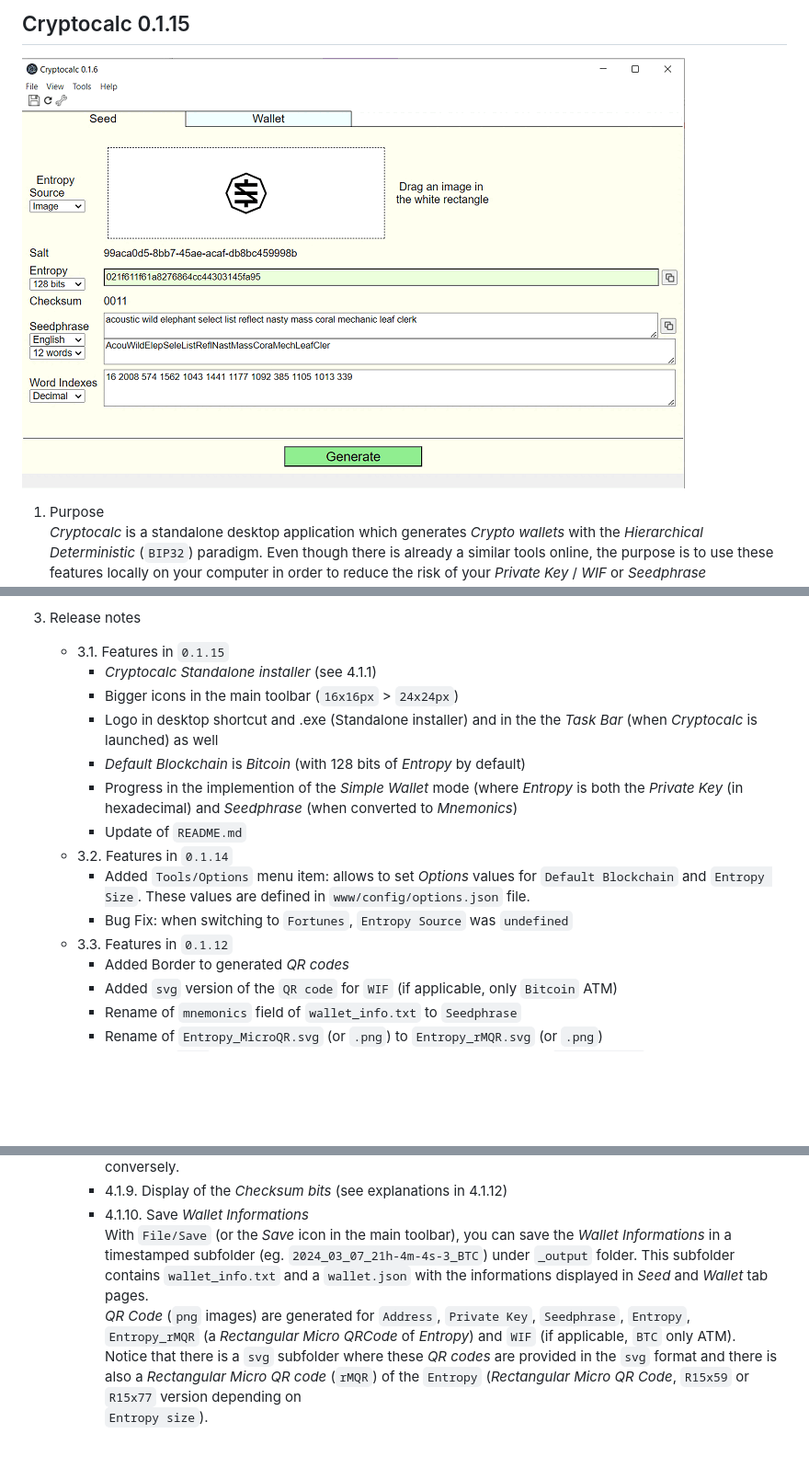
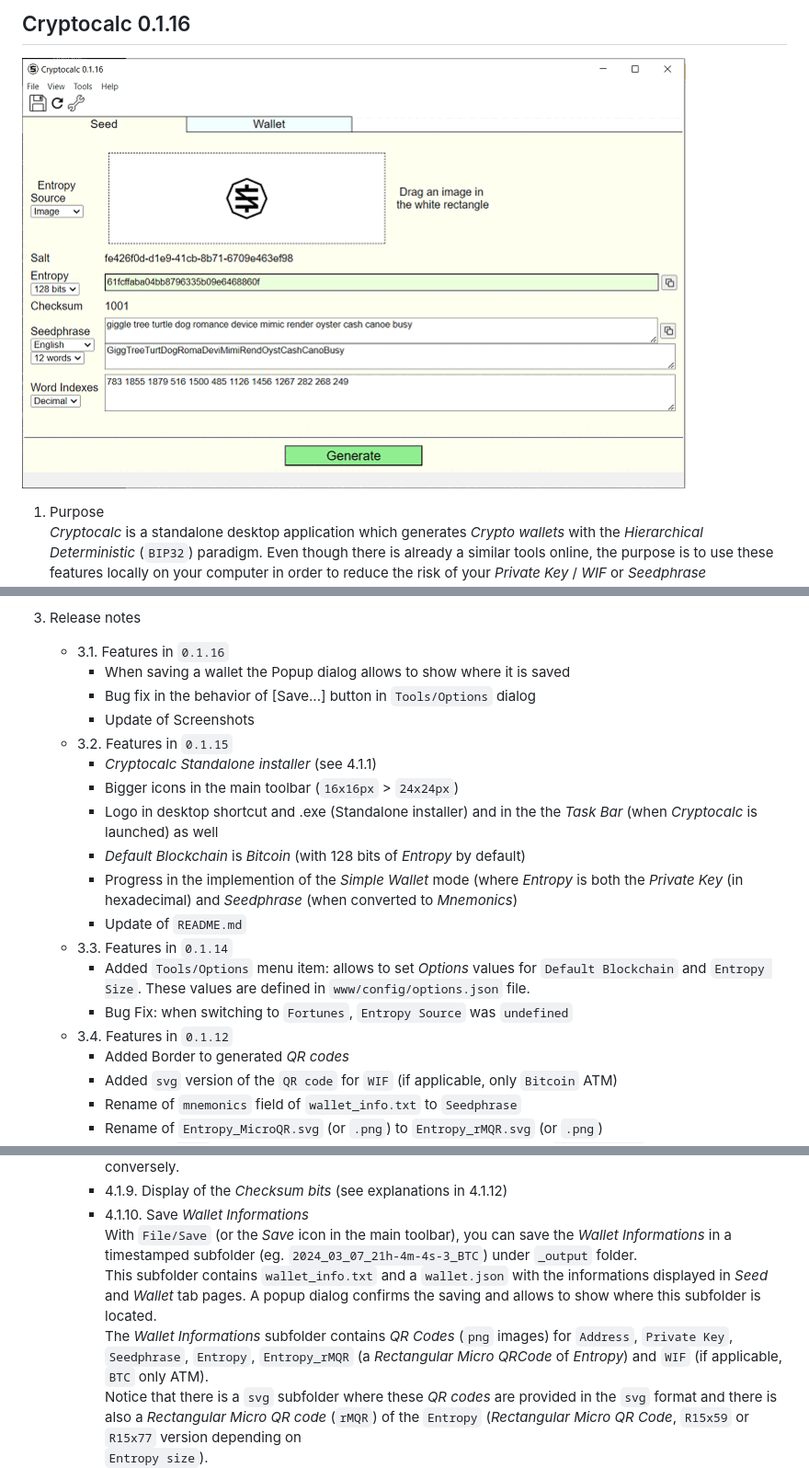
Before and after one commit to ALADAS-org/Cryptocalc, a Markdown page: README.md, 3 parts joined by grey strips. Shown at 92% size. GitHub-like rendering; pictures changed too: _doc/Screenshots/Seed_Wallet_0_1_16_EN.gif (added), _doc/Screenshots/Seed_Wallet_0_1_6_EN.gif (deleted); blank space fills up the shorter version.

Commit message:
When saving a wallet the Popup dialog allows to show where it is saved * Bug fix in the behavior of [Save...] button in 'Tools/Options' dialog * Update of Screenshots

```diff
--- a/README.md
+++ b/README.md
@@ -1,5 +1,5 @@
-## Cryptocalc 0.1.15
-![](https://github.com/ALADAS-org/Cryptocalc/blob/master/_doc/Screenshots/Seed_Wallet_0_1_6_EN.gif)
+## Cryptocalc 0.1.16
+![](https://github.com/ALADAS-org/Cryptocalc/blob/master/_doc/Screenshots/Seed_Wallet_0_1_16_EN.gif)
 1. Purpose
    _Cryptocalc_ is a standalone desktop application which generates _Crypto wallets_
    with the _Hierarchical Deterministic_ (`BIP32`) paradigm.
@@ -39,7 +39,11 @@
           * Type `npm install`
 
 3. Release notes
-    + 3.1. Features in `0.1.15`
+    + 3.1. Features in `0.1.16`
+	    * When saving a wallet the Popup dialog allows to show where it is saved
+		* Bug fix in the behavior of [Save...] button in `Tools/Options` dialog
+		* Update of Screenshots
+    + 3.2. Features in `0.1.15`
         * _Cryptocalc Standalone installer_ (see 4.1.1)
 		* Bigger icons in the main toolbar (`16x16px` > `24x24px`)
 		* Logo in desktop shortcut and .exe (Standalone installer) and in the
@@ -49,12 +53,12 @@
 		both the _Private Key_ (in hexadecimal) and _Seedphrase_ (when converted
 		to _Mnemonics_)
 		* Update of `README.md`
-    + 3.2. Features in `0.1.14`
+    + 3.3. Features in `0.1.14`
         * Added `Tools/Options` menu item: allows to set _Options_ values for
 		`Default Blockchain` and `Entropy Size`. These values are defined
         in `www/config/options.json` file.
 		* Bug Fix: when switching to `Fortunes`, `Entropy Source` was `undefined`
-    + 3.3. Features in `0.1.12`
+    + 3.4. Features in `0.1.12`
         * Added Border to generated _QR codes_
 		* Added `svg` version of the `QR code` for `WIF` (if applicable, only `Bitcoin` ATM)
 		* Rename of `mnemonics` field of `wallet_info.txt` to `Seedphrase`
@@ -135,9 +139,12 @@
 		* 4.1.10. Save _Wallet Informations_
 		With `File/Save` (or the _Save_ icon in the main toolbar), you can save
 		the _Wallet Informations_ in a timestamped subfolder (eg. `2024_03_07_21h-4m-4s-3_BTC`)
-		under `_output` folder. This subfolder contains `wallet_info.txt` and a `wallet.json`
+		under `_output` folder.
+		This subfolder contains `wallet_info.txt` and a `wallet.json`
 		with the informations displayed in _Seed_ and _Wallet_ tab pages.
-        _QR Code_ (`png` images) are generated for `Address`, `Private Key`, `Seedphrase`,
+        A popup dialog confirms the saving and allows to show where
+		this subfolder is located.
+        The _Wallet Informations_ subfolder contains _QR Codes_ (`png` images) for `Address`, `Private Key`, `Seedphrase`,
 		`Entropy`, `Entropy_rMQR` (a _Rectangular Micro QRCode_ of _Entropy_)
 		and `WIF` (if applicable, `BTC` only ATM).
         Notice that there is a `svg` subfolder where these _QR codes_ are provided
```
Also changed, not shown: _doc/Screenshots/v0_1_0_6_Seed_EN.png (deleted), _doc/Screenshots/v0_1_0_6_Wallet_EN.png (deleted), _doc/Screenshots/v0_1_1_16_Seed_EN.png (added), _doc/Screenshots/v0_1_1_16_Wallet_EN.png (added), 10 other files.
